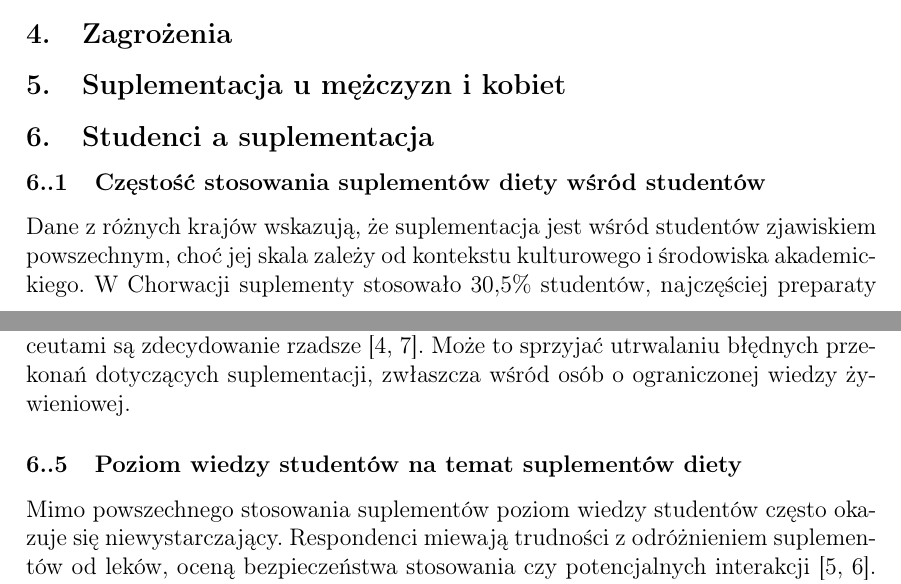
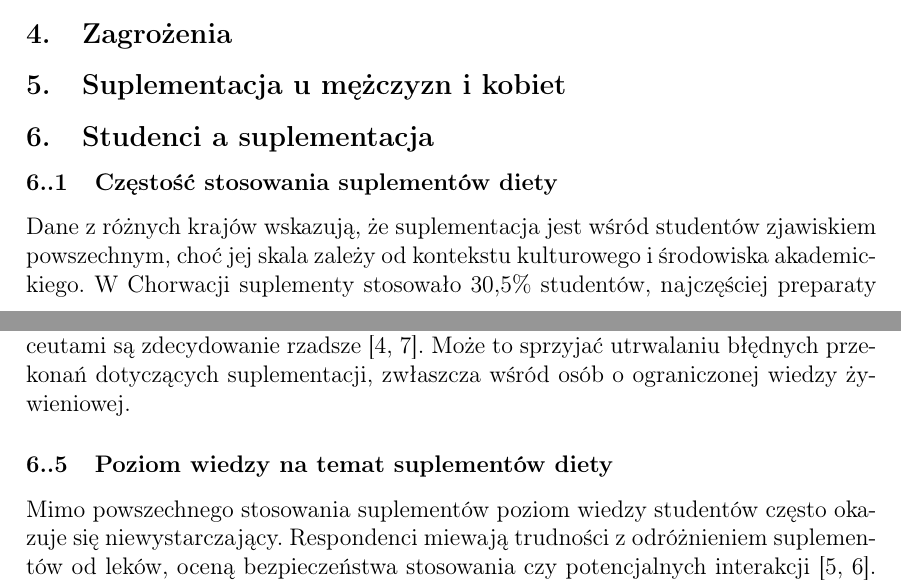
Before and after one commit to osdjp-lab/mary-msc-thesis, a LaTeX thesis (thesis.tex, which reads 1-przeglad.tex): two parts of pages 5 and 6 of 18, joined at a grey line, cut so that both start at the same text. Compiled offline with pdfLaTeX.

Commit message:
Update of przeglad

```diff
--- a/1-przeglad.tex
+++ b/1-przeglad.tex
@@ -63,7 +63,7 @@ Drugi to lek lub product leczniczy czyli według ustawy o prawie farmaceutycznym
 
 \subsection{Studenci a suplementacja}
 
-\subsubsection{Częstość stosowania suplementów diety wśród studentów}
+\subsubsection{Częstość stosowania suplementów diety}
 
 Dane z różnych krajów wskazują, że suplementacja jest wśród studentów zjawiskiem powszechnym, choć jej skala zależy od kontekstu kulturowego i środowiska akademickiego. W Chorwacji suplementy stosowało 30,5\% studentów, najczęściej preparaty witaminowo-mineralne. Co istotne, głównym źródłem informacji był Internet, natomiast konsultacje ze specjalistami należały do rzadkości \cite{croatia-knowledge-and-use}.
 W Jordanii odsetek studentów stosujących suplementy był znacznie wyższy i wynosił 60,9\%. Dominowały preparaty jednoskładnikowe, a poziom wiedzy dotyczącej zasad bezpiecznej suplementacji oceniono jako niski \cite{knowledge-and-use}. Wyniki te sugerują, że popularność suplementów nie zawsze idzie w parze z odpowiednią świadomością żywieniową, co może sprzyjać nieprawidłowym praktykom.
@@ -83,7 +83,7 @@ Najczęściej deklarowane powody suplementacji obejmują poprawę zdrowia, zapob
 
 Najczęściej wskazywanym źródłem informacji pozostaje Internet — w tym media społecznościowe, blogi i reklamy. Konsultacje z lekarzami, dietetykami czy farmaceutami są zdecydowanie rzadsze \cite{croatia-knowledge-and-use,diet-lifestyle}. Może to sprzyjać utrwalaniu błędnych przekonań dotyczących suplementacji, zwłaszcza wśród osób o ograniczonej wiedzy żywieniowej.
 
-\subsubsection{Poziom wiedzy studentów na temat suplementów diety}
+\subsubsection{Poziom wiedzy na temat suplementów diety}
 
 Mimo powszechnego stosowania suplementów poziom wiedzy studentów często okazuje się niewystarczający. Respondenci miewają trudności z odróżnieniem suplementów od leków, oceną bezpieczeństwa stosowania czy potencjalnych interakcji \cite{knowledge-and-use,serbian-undergraduate}.
 Wśród studentów farmacji ponad połowa stosowała suplementy, jednak ich wiedza dotycząca dawkowania i działań niepożądanych była niepełna \cite{pharmacist-knowledge-and-use}. Podobne wnioski uzyskano w badaniu studentów Uniwersytetu Medycznego we Wrocławiu, którzy wskazywali na potrzebę dalszej edukacji w tym zakresie \cite{diet-lifestyle}. Wynika z tego, że nawet osoby kształcące się w obszarze zdrowia nie zawsze posiadają wystarczające kompetencje, by ocenić zasadność suplementacji.
```
Also changed, not shown: 1-przeglad.tex (2 more changed lines).
